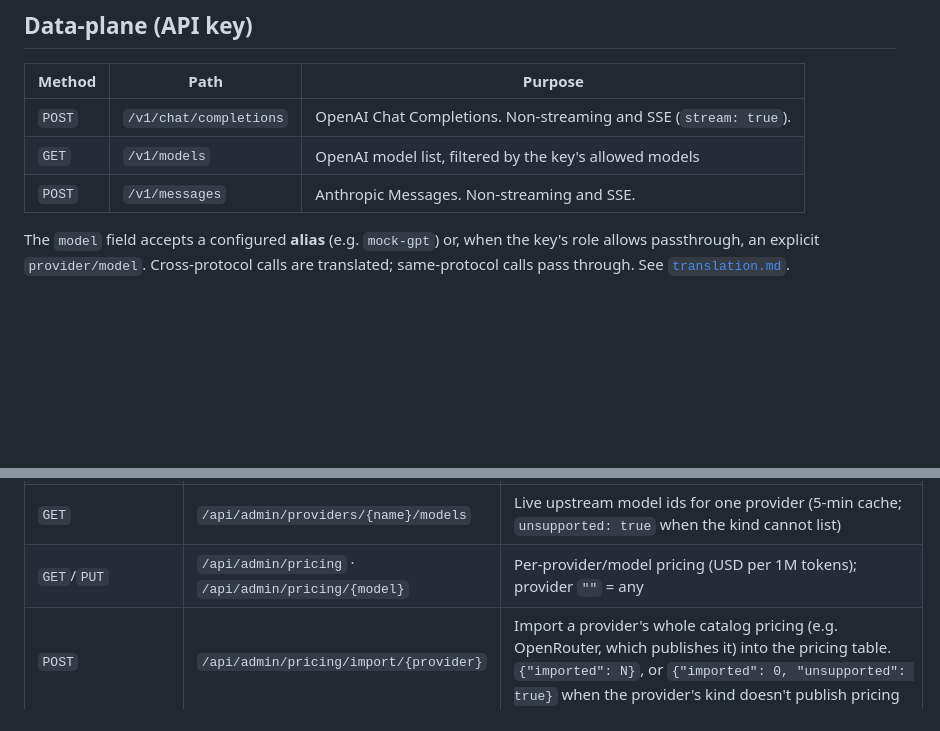
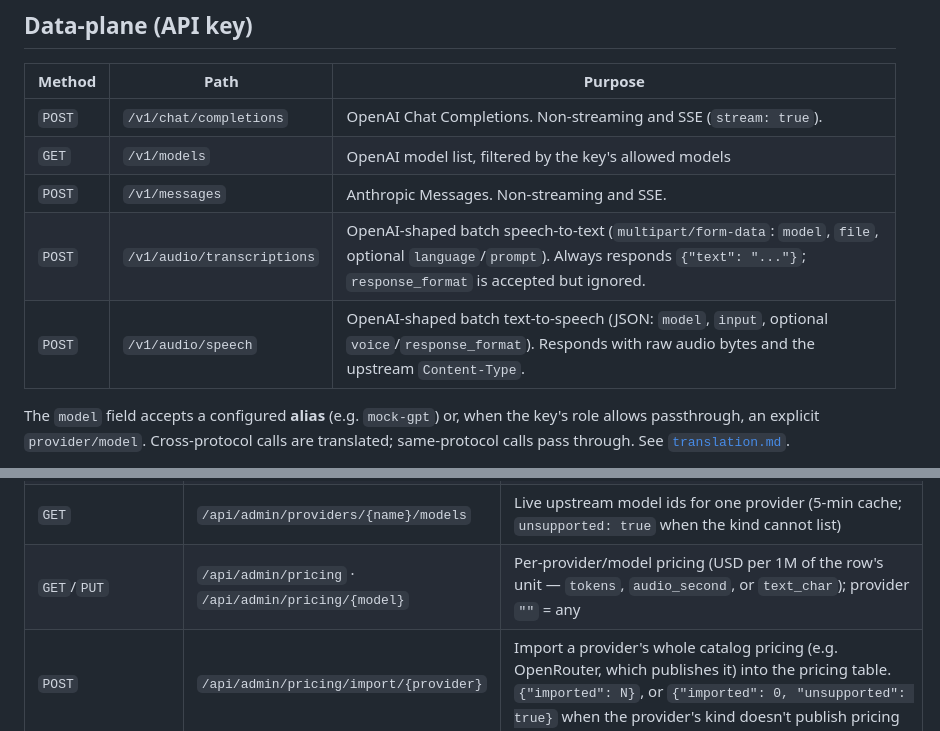
Before and after one commit to ipsupport-llc/ipsupport-airllm, a Markdown page: docs/api.md, 2 parts joined by grey strips. Rendered like a GitHub page; blank space fills up the shorter version.

```diff
--- a/docs/api.md
+++ b/docs/api.md
@@ -43,6 +43,8 @@ prefix and last-4, and shown in full exactly once at creation.
 | `POST` | `/v1/chat/completions` | OpenAI Chat Completions. Non-streaming and SSE (`stream: true`). |
 | `GET` | `/v1/models` | OpenAI model list, filtered by the key's allowed models |
 | `POST` | `/v1/messages` | Anthropic Messages. Non-streaming and SSE. |
+| `POST` | `/v1/audio/transcriptions` | OpenAI-shaped batch speech-to-text (`multipart/form-data`: `model`, `file`, optional `language`/`prompt`). Always responds `{"text": "..."}`; `response_format` is accepted but ignored. |
+| `POST` | `/v1/audio/speech` | OpenAI-shaped batch text-to-speech (JSON: `model`, `input`, optional `voice`/`response_format`). Responds with raw audio bytes and the upstream `Content-Type`. |
 
 The `model` field accepts a configured **alias** (e.g. `mock-gpt`) or, when the
 key's role allows passthrough, an explicit `provider/model`. Cross-protocol
@@ -82,7 +84,7 @@ than failing.
 | `GET`/`PUT`/`DELETE` | `/api/admin/aliases` · `/api/admin/aliases/{alias}` | Model alias catalog (targets, strategy, fallback tiers) |
 | `GET`/`PUT` | `/api/admin/providers` · `/api/admin/providers/{name}` | Providers (kind, base URL, sealed credential, max concurrency, enabled) |
 | `GET` | `/api/admin/providers/{name}/models` | Live upstream model ids for one provider (5-min cache; `unsupported: true` when the kind cannot list) |
-| `GET`/`PUT` | `/api/admin/pricing` · `/api/admin/pricing/{model}` | Per-provider/model pricing (USD per 1M tokens); provider `""` = any |
+| `GET`/`PUT` | `/api/admin/pricing` · `/api/admin/pricing/{model}` | Per-provider/model pricing (USD per 1M of the row's unit — `tokens`, `audio_second`, or `text_char`); provider `""` = any |
 | `POST` | `/api/admin/pricing/import/{provider}` | Import a provider's whole catalog pricing (e.g. OpenRouter, which publishes it) into the pricing table. `{"imported": N}`, or `{"imported": 0, "unsupported": true}` when the provider's kind doesn't publish pricing |
 | `GET`/`PUT` | `/api/admin/dlp` | DLP policy (incl. Sensitive Info Detection patterns + custom patterns) |
 | `GET` | `/api/admin/dlp/patterns` | Catalog of toggleable detection patterns (built-ins + model toggles) |
```
Also changed, not shown: docs/configuration.md (+2 -1 lines), 1 other file.
